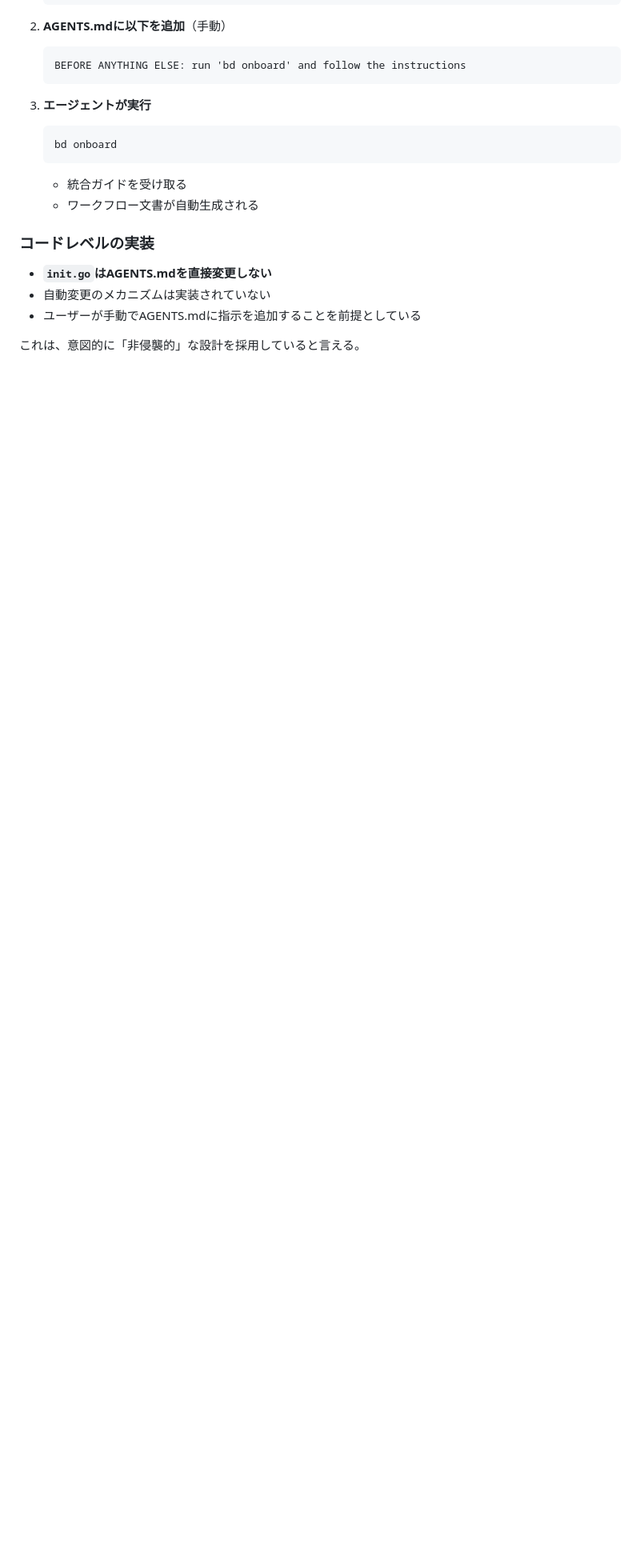
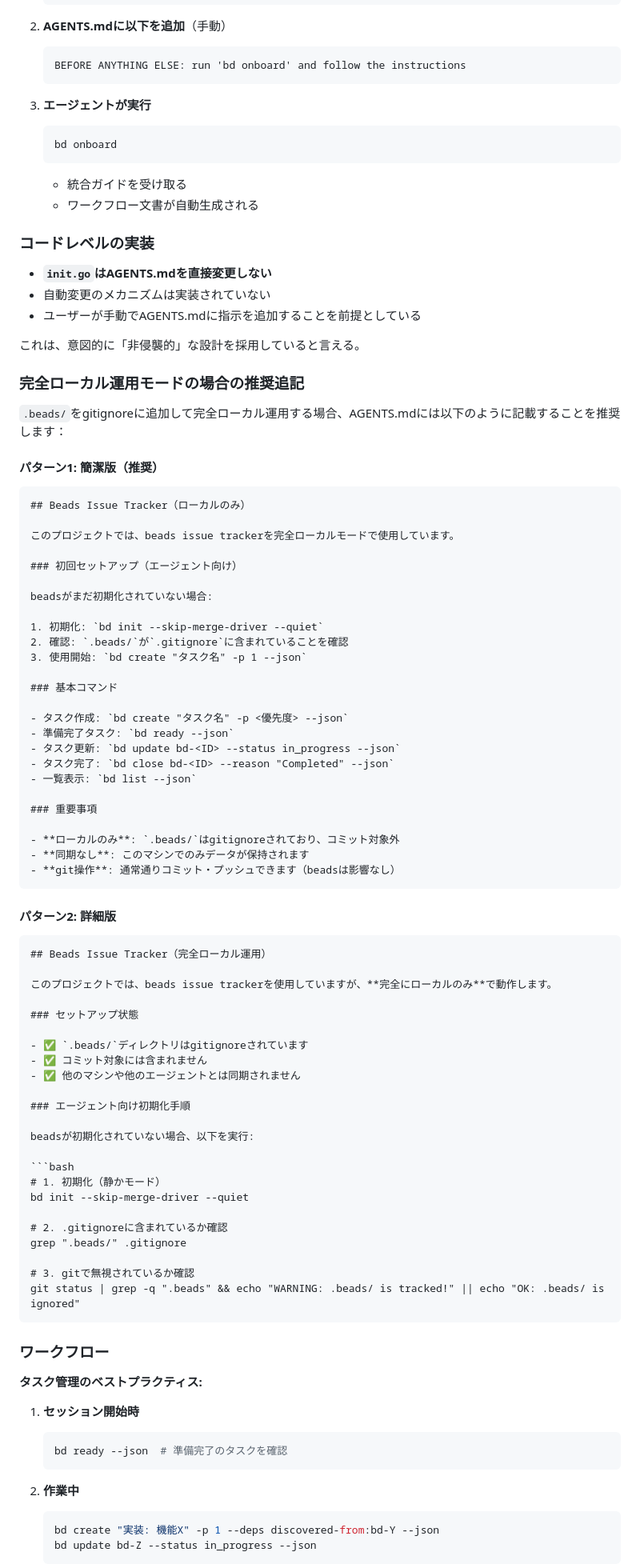
Before and after one commit to annenpolka/research, a Markdown page: beads-non-invasive-analysis/README.md, the part around one of its changes. Shown at 80% size. Rendered like a GitHub page; blank space fills up the shorter version.

````diff
--- a/beads-non-invasive-analysis/README.md
+++ b/beads-non-invasive-analysis/README.md
@@ -104,3 +104,81 @@ READMEとAGENTS.mdによると、以下の手順が推奨されています:
 - ユーザーが手動でAGENTS.mdに指示を追加することを前提としている
 
 これは、意図的に「非侵襲的」な設計を採用していると言える。
+
+### 完全ローカル運用モードの場合の推奨追記
+
+`.beads/`をgitignoreに追加して完全ローカル運用する場合、AGENTS.mdには以下のように記載することを推奨します：
+
+#### パターン1: 簡潔版（推奨）
+
+```markdown
+## Beads Issue Tracker（ローカルのみ）
+
+このプロジェクトでは、beads issue trackerを完全ローカルモードで使用しています。
+
+### 初回セットアップ（エージェント向け）
+
+beadsがまだ初期化されていない場合:
+
+1. 初期化: `bd init --skip-merge-driver --quiet`
+2. 確認: `.beads/`が`.gitignore`に含まれていることを確認
+3. 使用開始: `bd create "タスク名" -p 1 --json`
+
+### 基本コマンド
+
+- タスク作成: `bd create "タスク名" -p <優先度> --json`
+- 準備完了タスク: `bd ready --json`
+- タスク更新: `bd update bd-<ID> --status in_progress --json`
+- タスク完了: `bd close bd-<ID> --reason "Completed" --json`
+- 一覧表示: `bd list --json`
+
+### 重要事項
+
+- **ローカルのみ**: `.beads/`はgitignoreされており、コミット対象外
+- **同期なし**: このマシンでのみデータが保持されます
+- **git操作**: 通常通りコミット・プッシュできます（beadsは影響なし）
+```
+
+#### パターン2: 詳細版
+
+```markdown
+## Beads Issue Tracker（完全ローカル運用）
+
+このプロジェクトでは、beads issue trackerを使用していますが、**完全にローカルのみ**で動作します。
+
+### セットアップ状態
+
+- ✅ `.beads/`ディレクトリはgitignoreされています
+- ✅ コミット対象には含まれません
+- ✅ 他のマシンや他のエージェントとは同期されません
+
+### エージェント向け初期化手順
+
+beadsが初期化されていない場合、以下を実行:
+
+```bash
+# 1. 初期化（静かモード）
+bd init --skip-merge-driver --quiet
+
+# 2. .gitignoreに含まれているか確認
+grep ".beads/" .gitignore
+
+# 3. gitで無視されているか確認
+git status | grep -q ".beads" && echo "WARNING: .beads/ is tracked!" || echo "OK: .beads/ is ignored"
+```
+
+### ワークフロー
+
+**タスク管理のベストプラクティス:**
+
+1. **セッション開始時**
+   ```bash
+   bd ready --json  # 準備完了のタスクを確認
+   ```
+
+2. **作業中**
+   ```bash
+   bd create "実装: 機能X" -p 1 --deps discovered-from:bd-Y --json
+   bd update bd-Z --status in_progress --json
+   ```
+
````
Also changed, not shown: other parts of beads-non-invasive-analysis/README.md (+63 -0 lines).
